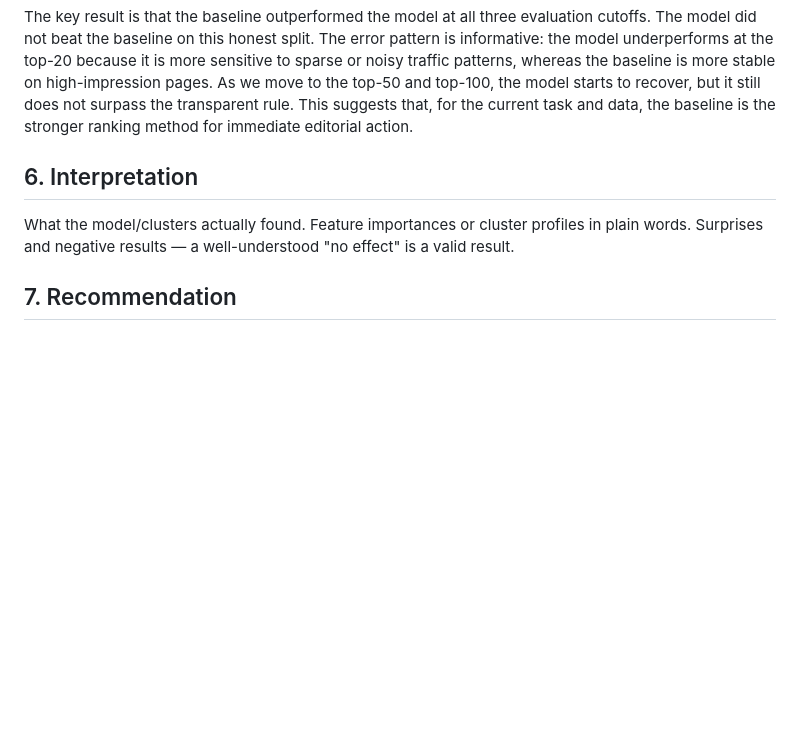
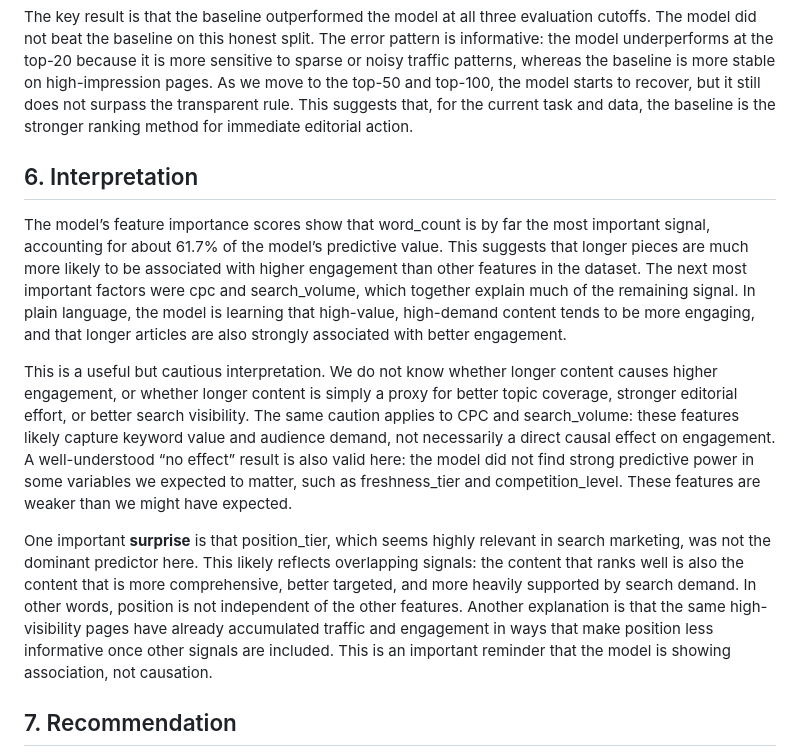
Before and after one commit to reezcon/First-ML-Pipeline, a Markdown page: work/capstone_report.md, the part around the change. GitHub-like rendering; blank space fills up the shorter version.

Commit message:
updated interpretation

```diff
--- a/work/capstone_report.md
+++ b/work/capstone_report.md
@@ -90,11 +90,13 @@ The baseline and model were evaluated using the same metric: mean engagement_rat
 
 The key result is that the baseline outperformed the model at all three evaluation cutoffs. The model did not beat the baseline on this honest split. The error pattern is informative: the model underperforms at the top-20 because it is more sensitive to sparse or noisy traffic patterns, whereas the baseline is more stable on high-impression pages. As we move to the top-50 and top-100, the model starts to recover, but it still does not surpass the transparent rule. This suggests that, for the current task and data, the baseline is the stronger ranking method for immediate editorial action.
 
-
 ## 6. Interpretation
 
-What the model/clusters actually found. Feature importances or cluster profiles in plain
-words. Surprises and negative results — a well-understood "no effect" is a valid result.
+The model’s feature importance scores show that word_count is by far the most important signal, accounting for about 61.7% of the model’s predictive value. This suggests that longer pieces are much more likely to be associated with higher engagement than other features in the dataset. The next most important factors were cpc and search_volume, which together explain much of the remaining signal. In plain language, the model is learning that high-value, high-demand content tends to be more engaging, and that longer articles are also strongly associated with better engagement.
+
+This is a useful but cautious interpretation. We do not know whether longer content causes higher engagement, or whether longer content is simply a proxy for better topic coverage, stronger editorial effort, or better search visibility. The same caution applies to CPC and search_volume: these features likely capture keyword value and audience demand, not necessarily a direct causal effect on engagement. A well-understood “no effect” result is also valid here: the model did not find strong predictive power in some variables we expected to matter, such as freshness_tier and competition_level. These features are weaker than we might have expected.
+
+One important **surprise** is that position_tier, which seems highly relevant in search marketing, was not the dominant predictor here. This likely reflects overlapping signals: the content that ranks well is also the content that is more comprehensive, better targeted, and more heavily supported by search demand. In other words, position is not independent of the other features. Another explanation is that the same high-visibility pages have already accumulated traffic and engagement in ways that make position less informative once other signals are included. This is an important reminder that the model is showing association, not causation.
 
 ## 7. Recommendation
 
```
